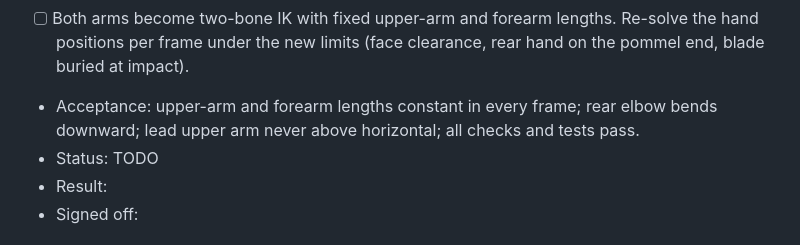
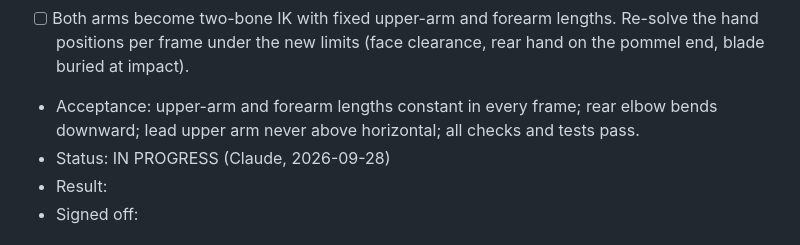
Before and after one commit to xenodorian/Biboo, a Markdown page: Current_Work.md, the part around the change. Drawn GitHub-style.

Commit message:
Claim step 18. Arms bend at the elbow (fixed lengths)
Co-Authored-By: Claude Opus 5.5 <noreply@anthropic.com>
Claude-Session: https://claude.ai/code/session_01HxjqkUSQep4dPnHwHokXph

```diff
--- a/Current_Work.md
+++ b/Current_Work.md
@@ -233,7 +233,7 @@ frames or fewer.
       buried at impact).
 - Acceptance: upper-arm and forearm lengths constant in every frame; rear elbow bends downward;
   lead upper arm never above horizontal; all checks and tests pass.
-- Status: TODO
+- Status: IN PROGRESS (Claude, 2026-09-28)
 - Result:
 - Signed off:
 
```
